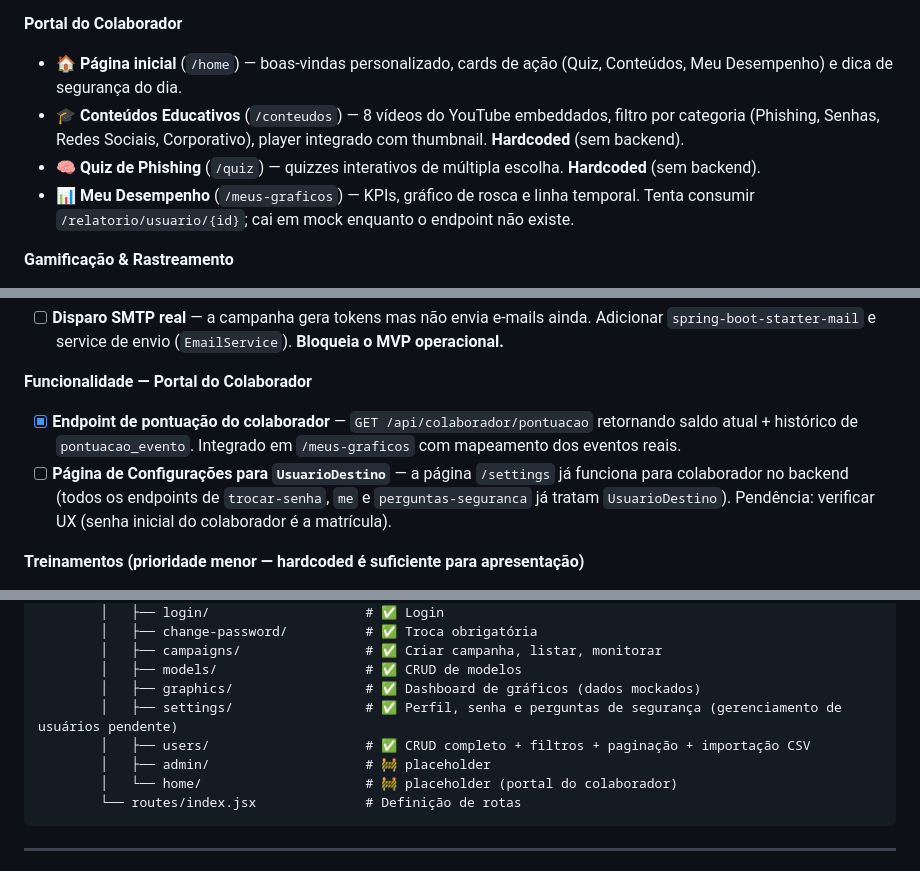
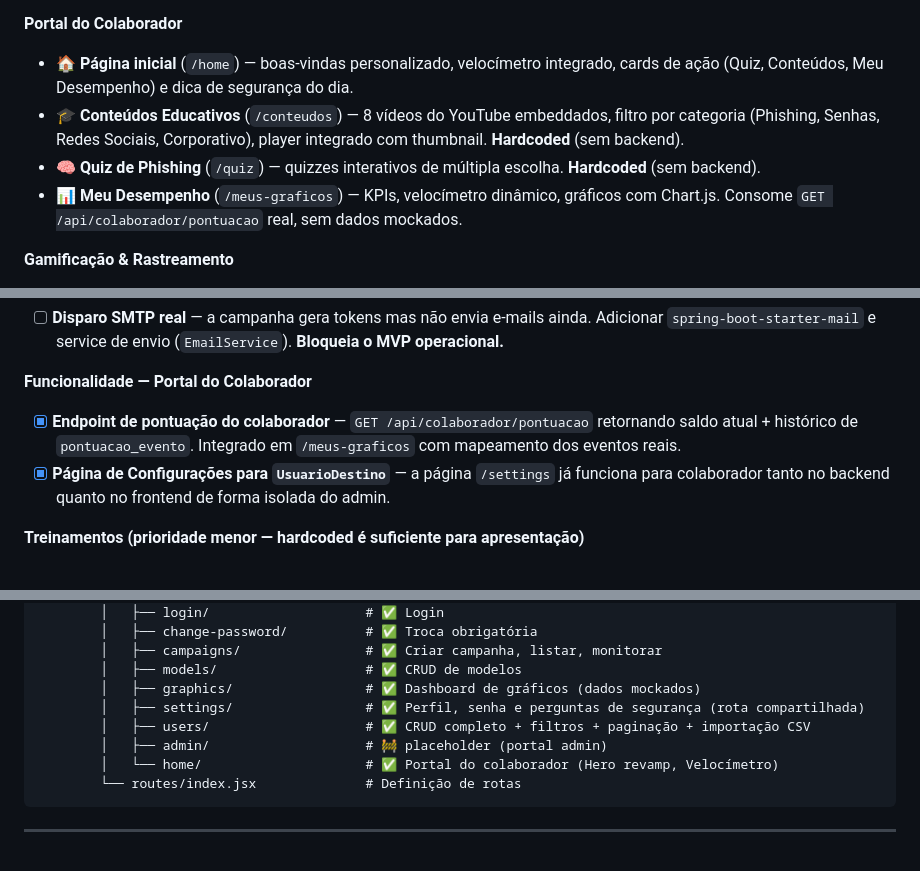
Before and after one commit to cfrans/Projeto-Integrador-FatecID-4Sem, a Markdown page: README.md, 3 parts joined by grey strips. GitHub-like rendering.

Commit message:
docs: atualizar pendencias de frontend e backend concluidas

````diff
--- a/README.md
+++ b/README.md
@@ -52,10 +52,10 @@ Reduzir a superfície de ataque humano nas organizações através de um ciclo c
 - 🔀 **Separação de perfis no frontend:** `AdminRoute` e `ColaboradorRoute` — rotas, menus e navegação completamente separados por `role` no JWT.
 
 **Portal do Colaborador**
-- 🏠 **Página inicial** (`/home`) — boas-vindas personalizado, cards de ação (Quiz, Conteúdos, Meu Desempenho) e dica de segurança do dia.
+- 🏠 **Página inicial** (`/home`) — boas-vindas personalizado, velocímetro integrado, cards de ação (Quiz, Conteúdos, Meu Desempenho) e dica de segurança do dia.
 - 🎓 **Conteúdos Educativos** (`/conteudos`) — 8 vídeos do YouTube embeddados, filtro por categoria (Phishing, Senhas, Redes Sociais, Corporativo), player integrado com thumbnail. **Hardcoded** (sem backend).
 - 🧠 **Quiz de Phishing** (`/quiz`) — quizzes interativos de múltipla escolha. **Hardcoded** (sem backend).
-- 📊 **Meu Desempenho** (`/meus-graficos`) — KPIs, gráfico de rosca e linha temporal. Tenta consumir `/relatorio/usuario/{id}`; cai em mock enquanto o endpoint não existe.
+- 📊 **Meu Desempenho** (`/meus-graficos`) — KPIs, velocímetro dinâmico, gráficos com Chart.js. Consome `GET /api/colaborador/pontuacao` real, sem dados mockados.
 
 **Gamificação & Rastreamento**
 - 🎮 **Sistema de Pontuação:** Saldo dinâmico (0-1000) com baseline neutro (500). Penalidades automáticas por cliques (−20) e aberturas (−30).
@@ -106,7 +106,7 @@ Reduzir a superfície de ataque humano nas organizações através de um ciclo c
 
 **Funcionalidade — Portal do Colaborador**
 - [x] **Endpoint de pontuação do colaborador** — `GET /api/colaborador/pontuacao` retornando saldo atual + histórico de `pontuacao_evento`. Integrado em `/meus-graficos` com mapeamento dos eventos reais.
-- [ ] **Página de Configurações para `UsuarioDestino`** — a página `/settings` já funciona para colaborador no backend (todos os endpoints de `trocar-senha`, `me` e `perguntas-seguranca` já tratam `UsuarioDestino`). Pendência: verificar UX (senha inicial do colaborador é a matrícula).
+- [x] **Página de Configurações para `UsuarioDestino`** — a página `/settings` já funciona para colaborador tanto no backend quanto no frontend de forma isolada do admin.
 
 **Treinamentos (prioridade menor — hardcoded é suficiente para apresentação)**
 - [ ] **Módulo de treinamentos no backend** — tabela `treinamento`, CRUD de quizzes (perguntas + alternativas + resposta correta), endpoint de conclusão com +50 pontos idempotente. Atualmente `/conteudos` e `/quiz` funcionam com dados hardcoded no frontend.
@@ -356,10 +356,10 @@ nemo/
         │   ├── campaigns/                # ✅ Criar campanha, listar, monitorar
         │   ├── models/                   # ✅ CRUD de modelos
         │   ├── graphics/                 # ✅ Dashboard de gráficos (dados mockados)
-        │   ├── settings/                 # ✅ Perfil, senha e perguntas de segurança (gerenciamento de usuários pendente)
+        │   ├── settings/                 # ✅ Perfil, senha e perguntas de segurança (rota compartilhada)
         │   ├── users/                    # ✅ CRUD completo + filtros + paginação + importação CSV
-        │   ├── admin/                    # 🚧 placeholder
-        │   └── home/                     # 🚧 placeholder (portal do colaborador)
+        │   ├── admin/                    # 🚧 placeholder (portal admin)
+        │   └── home/                     # ✅ Portal do colaborador (Hero revamp, Velocímetro)
         └── routes/index.jsx              # Definição de rotas
 ```
 
````
Also changed, not shown: other parts of README.md (+1 -1 lines).
